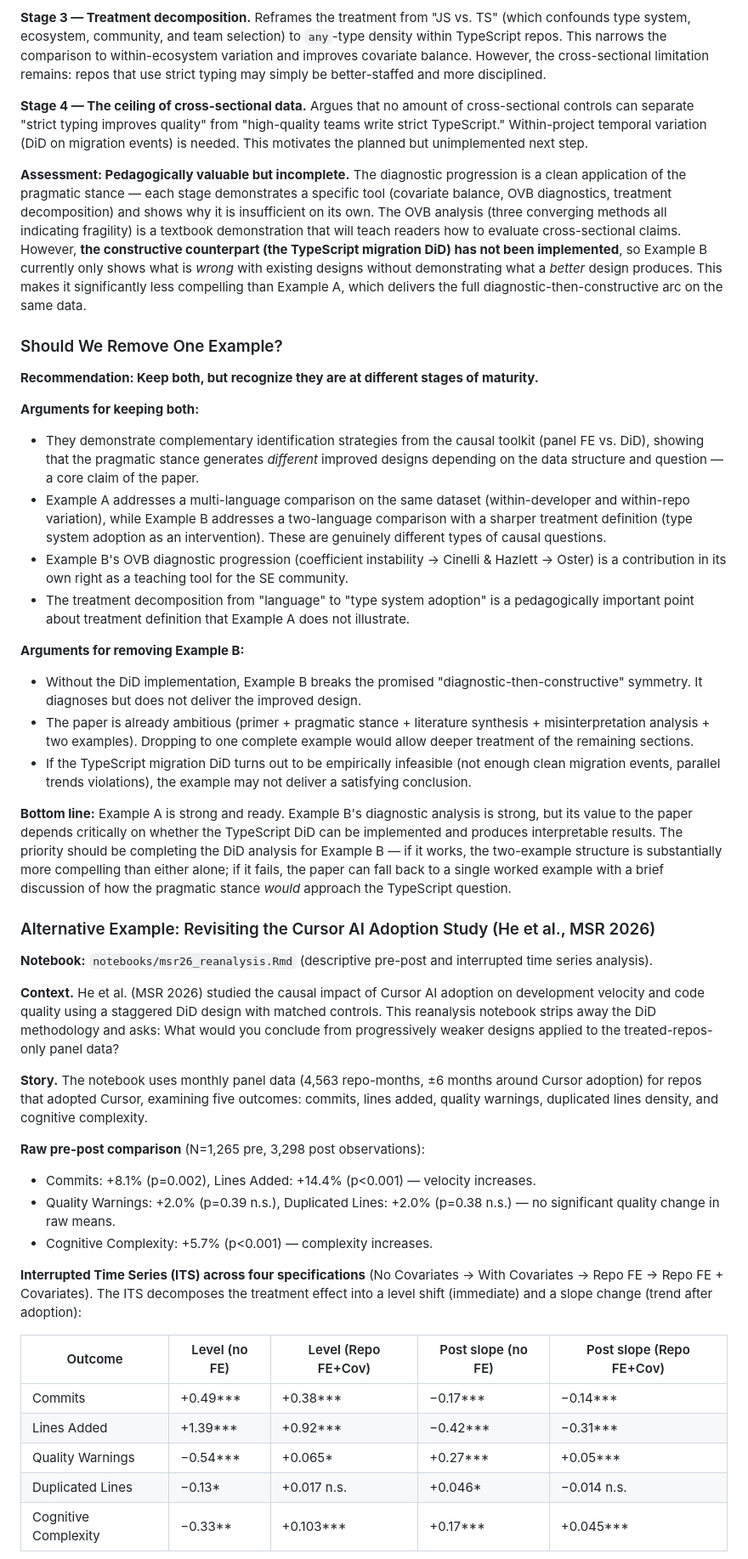
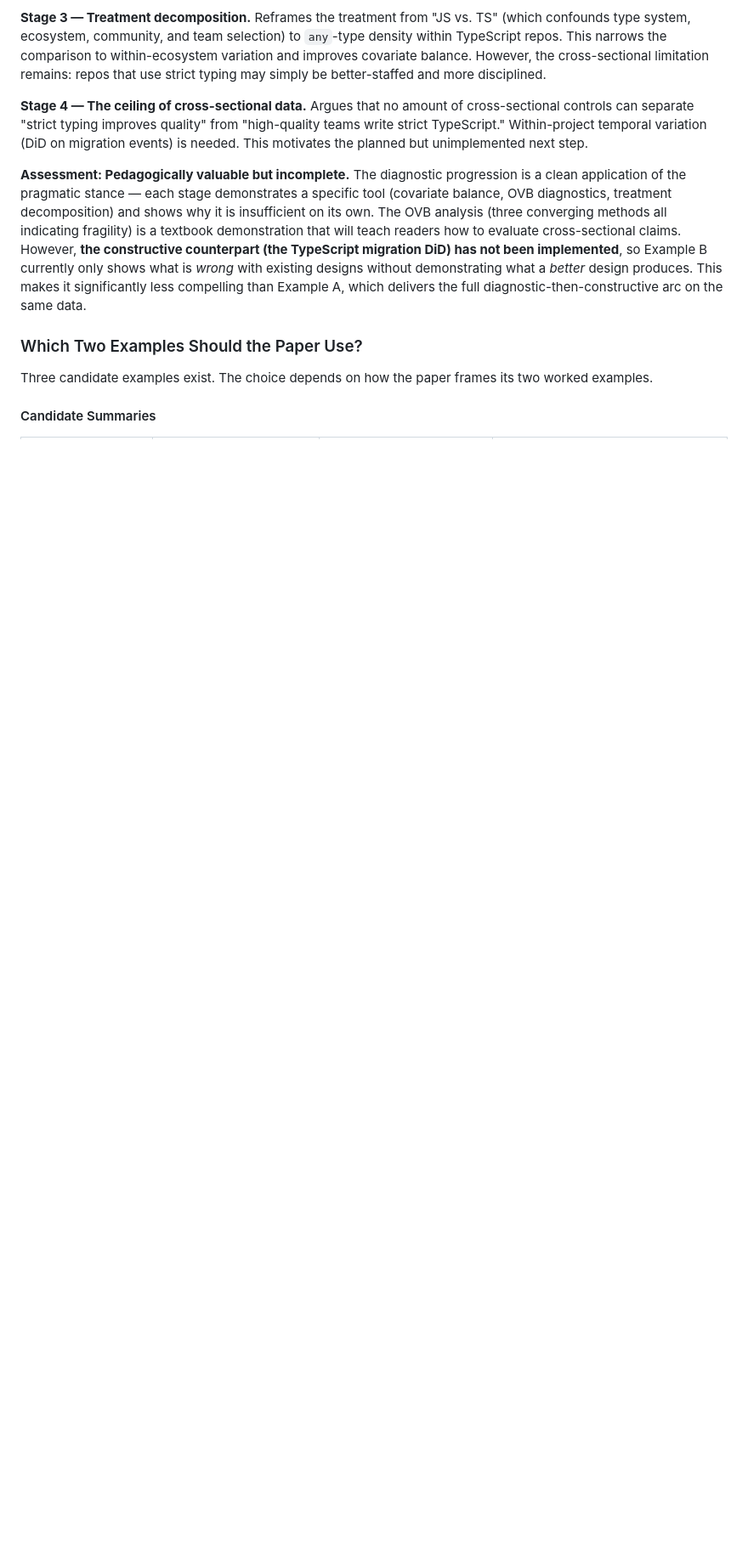
Before and after one commit to hehao98/CausalityInSE, a Markdown page: README.md, the part around one of its changes. Shown at 85% size. Drawn GitHub-style; blank space fills up the shorter version.

```diff
--- a/README.md
+++ b/README.md
@@ -152,43 +152,9 @@ This section summarizes the key results from the analysis notebooks, assesses th
 
 **Assessment: Pedagogically valuable but incomplete.** The diagnostic progression is a clean application of the pragmatic stance — each stage demonstrates a specific tool (covariate balance, OVB diagnostics, treatment decomposition) and shows why it is insufficient on its own. The OVB analysis (three converging methods all indicating fragility) is a textbook demonstration that will teach readers how to evaluate cross-sectional claims. However, **the constructive counterpart (the TypeScript migration DiD) has not been implemented**, so Example B currently only shows what is *wrong* with existing designs without demonstrating what a *better* design produces. This makes it significantly less compelling than Example A, which delivers the full diagnostic-then-constructive arc on the same data.
 
-### Should We Remove One Example?
+### Which Two Examples Should the Paper Use?
 
-**Recommendation: Keep both, but recognize they are at different stages of maturity.**
+Three candidate examples exist. The choice depends on how the paper frames its two worked examples.
 
-**Arguments for keeping both:**
-- They demonstrate complementary identification strategies from the causal toolkit (panel FE vs. DiD), showing that the pragmatic stance generates *different* improved designs depending on the data structure and question — a core claim of the paper.
-- Example A addresses a multi-language comparison on the same dataset (within-developer and within-repo variation), while Example B addresses a two-language comparison with a sharper treatment definition (type system adoption as an intervention). These are genuinely different types of causal questions.
-- Example B's OVB diagnostic progression (coefficient instability → Cinelli & Hazlett → Oster) is a contribution in its own right as a teaching tool for the SE community.
-- The treatment decomposition from "language" to "type system adoption" is a pedagogically important point about treatment definition that Example A does not illustrate.
+#### Candidate Summaries
 
-**Arguments for removing Example B:**
-- Without the DiD implementation, Example B breaks the promised "diagnostic-then-constructive" symmetry. It diagnoses but does not deliver the improved design.
-- The paper is already ambitious (primer + pragmatic stance + literature synthesis + misinterpretation analysis + two examples). Dropping to one complete example would allow deeper treatment of the remaining sections.
-- If the TypeScript migration DiD turns out to be empirically infeasible (not enough clean migration events, parallel trends violations), the example may not deliver a satisfying conclusion.
-
-**Bottom line:** Example A is strong and ready. Example B's diagnostic analysis is strong, but its value to the paper depends critically on whether the TypeScript DiD can be implemented and produces interpretable results. The priority should be completing the DiD analysis for Example B — if it works, the two-example structure is substantially more compelling than either alone; if it fails, the paper can fall back to a single worked example with a brief discussion of how the pragmatic stance *would* approach the TypeScript question.
-
-### Alternative Example: Revisiting the Cursor AI Adoption Study (He et al., MSR 2026)
-
-**Notebook:** `notebooks/msr26_reanalysis.Rmd` (descriptive pre-post and interrupted time series analysis).
-
-**Context.** He et al. (MSR 2026) studied the causal impact of Cursor AI adoption on development velocity and code quality using a staggered DiD design with matched controls. This reanalysis notebook strips away the DiD methodology and asks: What would you conclude from progressively weaker designs applied to the treated-repos-only panel data?
-
-**Story.** The notebook uses monthly panel data (4,563 repo-months, ±6 months around Cursor adoption) for repos that adopted Cursor, examining five outcomes: commits, lines added, quality warnings, duplicated lines density, and cognitive complexity.
-
-**Raw pre-post comparison** (N=1,265 pre, 3,298 post observations):
-- Commits: +8.1% (p=0.002), Lines Added: +14.4% (p<0.001) — velocity increases.
-- Quality Warnings: +2.0% (p=0.39 n.s.), Duplicated Lines: +2.0% (p=0.38 n.s.) — no significant quality change in raw means.
-- Cognitive Complexity: +5.7% (p<0.001) — complexity increases.
-
-**Interrupted Time Series (ITS) across four specifications** (No Covariates → With Covariates → Repo FE → Repo FE + Covariates). The ITS decomposes the treatment effect into a level shift (immediate) and a slope change (trend after adoption):
-
-| Outcome | Level (no FE) | Level (Repo FE+Cov) | Post slope (no FE) | Post slope (Repo FE+Cov) |
-|---------|---------------|----------------------|---------------------|--------------------------|
-| Commits | +0.49\*\*\* | +0.38\*\*\* | −0.17\*\*\* | −0.14\*\*\* |
-| Lines Added | +1.39\*\*\* | +0.92\*\*\* | −0.42\*\*\* | −0.31\*\*\* |
-| Quality Warnings | −0.54\*\*\* | +0.065\* | +0.27\*\*\* | +0.05\*\*\* |
-| Duplicated Lines | −0.13\* | +0.017 n.s. | +0.046\* | −0.014 n.s. |
-| Cognitive Complexity | −0.33\*\* | +0.103\*\*\* | +0.17\*\*\* | +0.045\*\*\* |
-
```
Also changed, not shown: other parts of README.md (+47 -30 lines).
